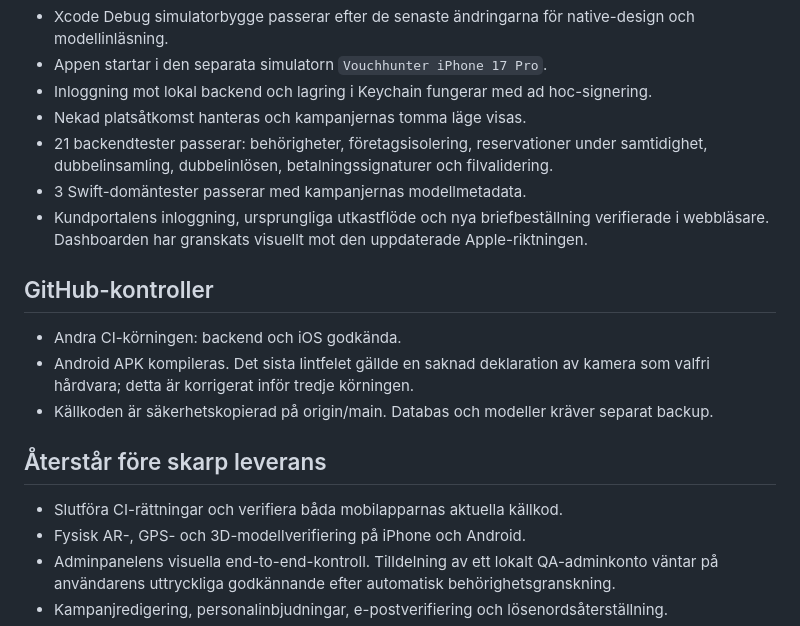
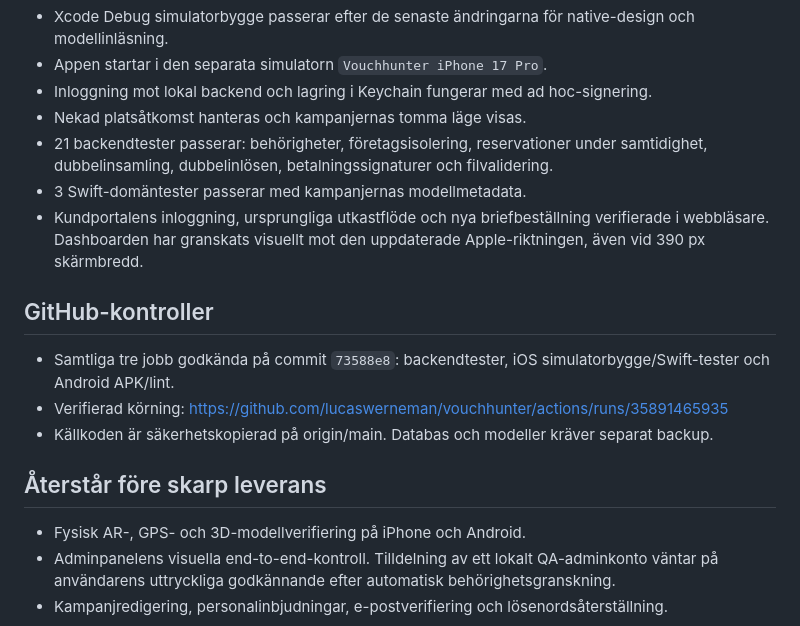
Before and after one commit to lucaswerneman/vouchhunter, a Markdown page: docs/STATUS.md, the part around the change. GitHub-like rendering.

Commit message:
Document verified native builds and remaining launch work [skip ci]

```diff
--- a/docs/STATUS.md
+++ b/docs/STATUS.md
@@ -20,15 +20,14 @@ Leveransmålet är hela lösningen. Projektet är under aktiv utveckling och int
 - Nekad platsåtkomst hanteras och kampanjernas tomma läge visas.
 - 21 backendtester passerar: behörigheter, företagsisolering, reservationer under samtidighet, dubbelinsamling, dubbelinlösen, betalningssignaturer och filvalidering.
 - 3 Swift-domäntester passerar med kampanjernas modellmetadata.
-- Kundportalens inloggning, ursprungliga utkastflöde och nya briefbeställning verifierade i webbläsare. Dashboarden har granskats visuellt mot den uppdaterade Apple-riktningen.
+- Kundportalens inloggning, ursprungliga utkastflöde och nya briefbeställning verifierade i webbläsare. Dashboarden har granskats visuellt mot den uppdaterade Apple-riktningen, även vid 390 px skärmbredd.
 
 ## GitHub-kontroller
-- Andra CI-körningen: backend och iOS godkända.
-- Android APK kompileras. Det sista lintfelet gällde en saknad deklaration av kamera som valfri hårdvara; detta är korrigerat inför tredje körningen.
+- Samtliga tre jobb godkända på commit `73588e8`: backendtester, iOS simulatorbygge/Swift-tester och Android APK/lint.
+- Verifierad körning: https://github.com/lucaswerneman/vouchhunter/actions/runs/35891465935
 - Källkoden är säkerhetskopierad på origin/main. Databas och modeller kräver separat backup.
 
 ## Återstår före skarp leverans
-- Slutföra CI-rättningar och verifiera båda mobilapparnas aktuella källkod.
 - Fysisk AR-, GPS- och 3D-modellverifiering på iPhone och Android.
 - Adminpanelens visuella end-to-end-kontroll. Tilldelning av ett lokalt QA-adminkonto väntar på användarens uttryckliga godkännande efter automatisk behörighetsgranskning.
 - Kampanjredigering, personalinbjudningar, e-postverifiering och lösenordsåterställning.
```
